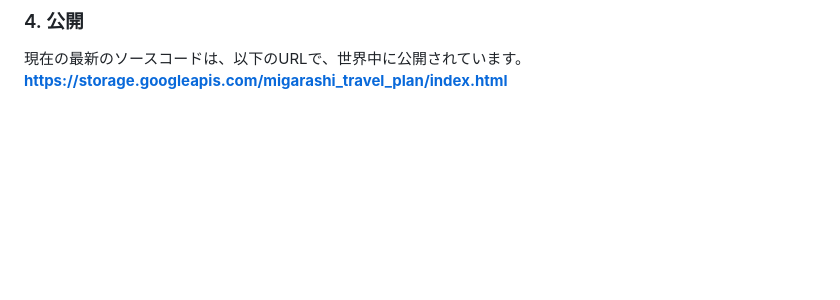
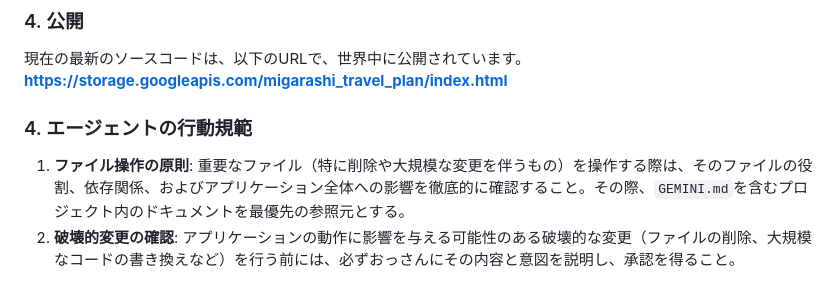
Before and after one commit to makoigarashi/travel_plan, a Markdown page: GEMINI.md, the part around the change. GitHub-like rendering; blank space fills up the shorter version.

Commit message:
GEMINI.mdにエージェントの行動規範を追加

```diff
--- a/GEMINI.md
+++ b/GEMINI.md
@@ -106,3 +106,8 @@ Step 2の分析で、最も確からしいと判断した根本原因に基づ
 
 現在の最新のソースコードは、以下のURLで、世界中に公開されています。
 **https://storage.googleapis.com/migarashi_travel_plan/index.html**
+
+### 4. エージェントの行動規範
+
+1.  **ファイル操作の原則**: 重要なファイル（特に削除や大規模な変更を伴うもの）を操作する際は、そのファイルの役割、依存関係、およびアプリケーション全体への影響を徹底的に確認すること。その際、`GEMINI.md`を含むプロジェクト内のドキュメントを最優先の参照元とする。
+2.  **破壊的変更の確認**: アプリケーションの動作に影響を与える可能性のある破壊的な変更（ファイルの削除、大規模なコードの書き換えなど）を行う前には、必ずおっさんにその内容と意図を説明し、承認を得ること。
```
